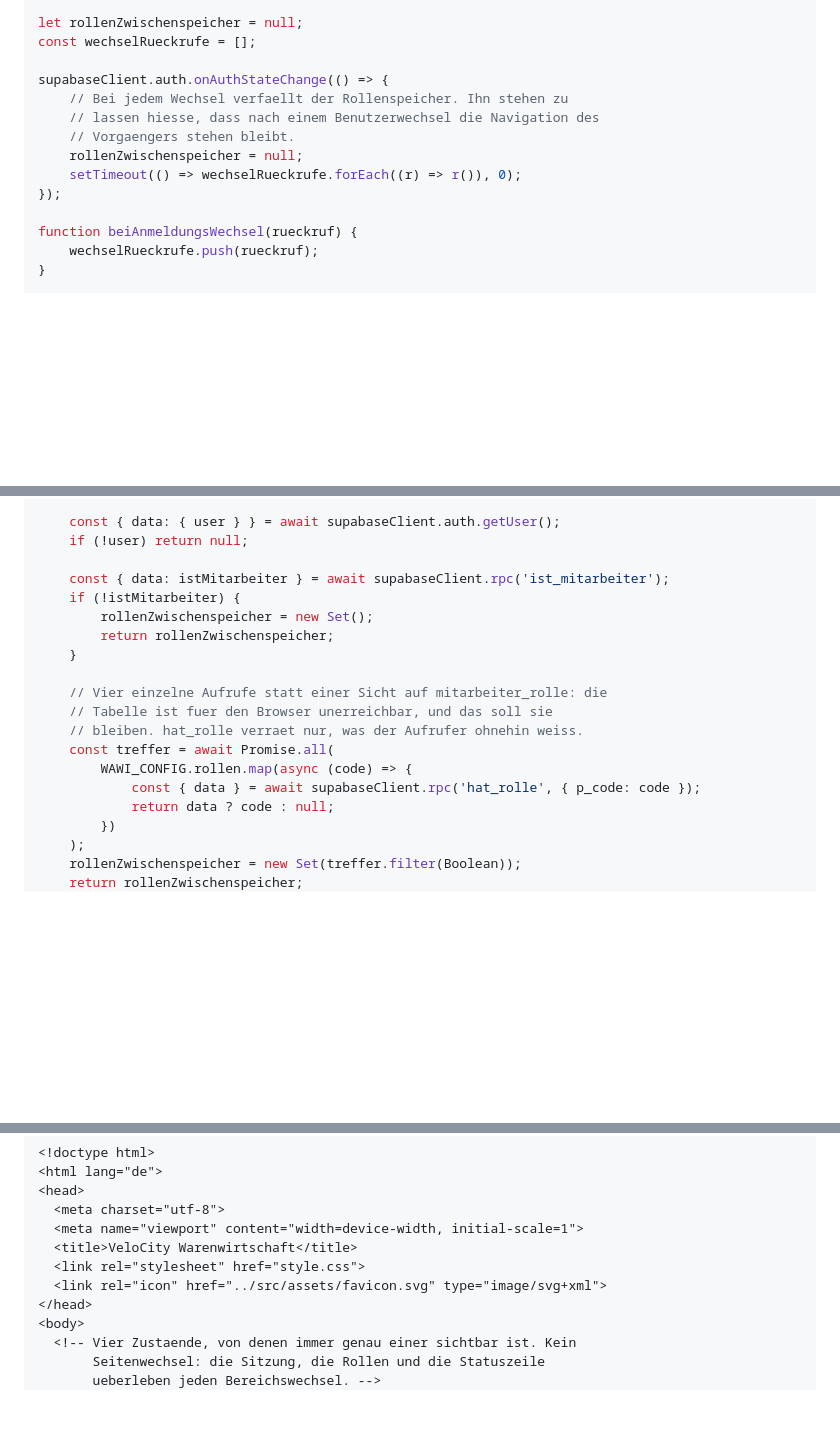
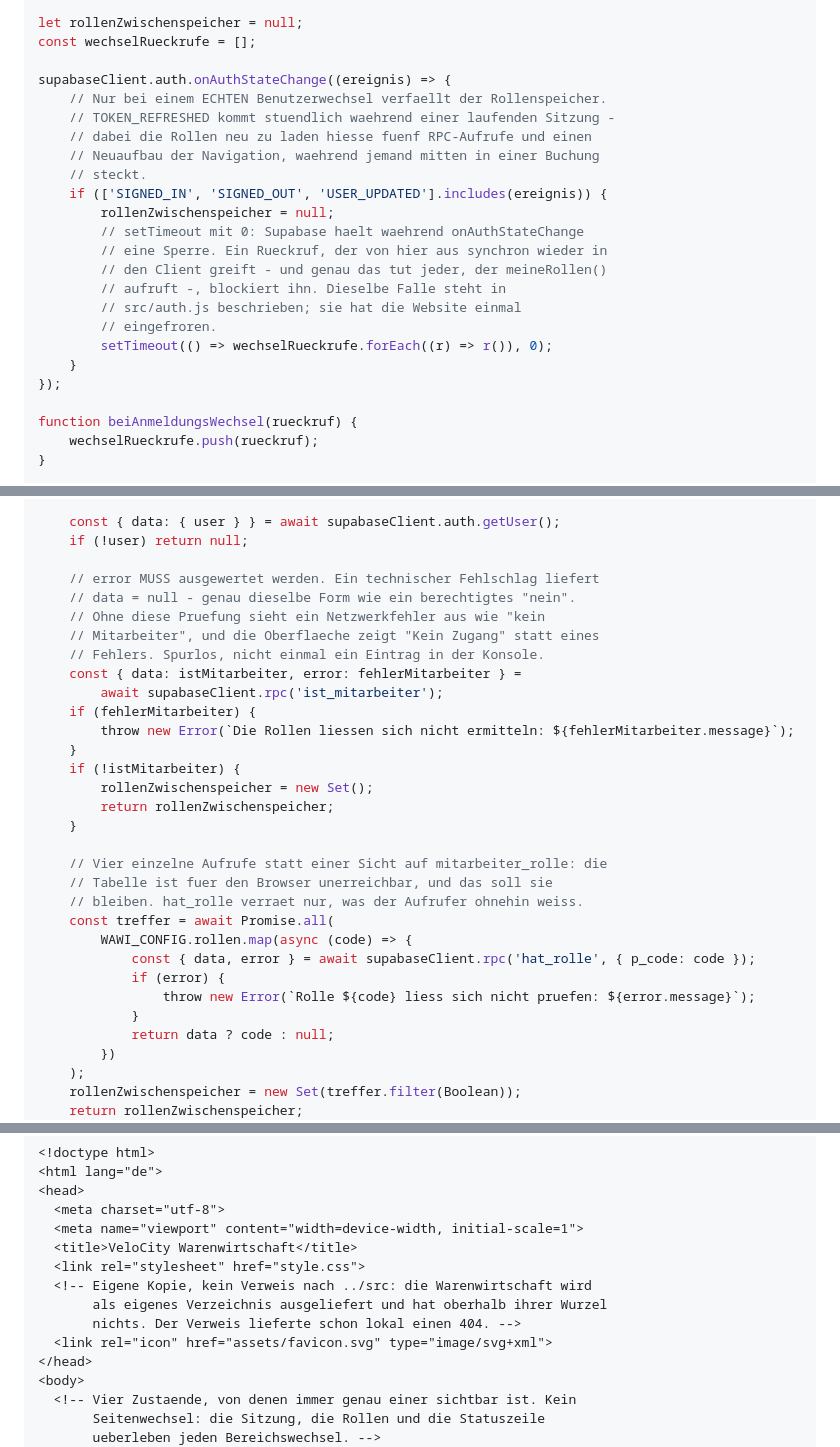
Before and after one commit to swrobuts/velocity-fallstudie, a Markdown page: doku/plans/2026-08-25-velocity-warenwirtschaft-oberflaeche.md, 3 parts joined by grey strips. Rendered like a GitHub page; blank space fills up the shorter version.

Commit message:
fix(plan): Rollenabfrage muss error auswerten
Ein technischer Fehlschlag von ist_mitarbeiter liefert data = null -
dieselbe Form wie ein berechtigtes 'nein'. Ohne Auswertung sieht ein
Netzwerkfehler aus wie 'kein Mitarbeiter', und die Oberflaeche zeigt
'Kein Zugang' statt eines Fehlers. Spurlos.

Ausserdem: der Rollenspeicher verfiel bei JEDEM Auth-Ereignis, auch bei
TOKEN_REFRESHED - stuendlich mitten in der Arbeit. Und das setTimeout
uebernimmt eine Begruendung aus src/auth.js, die dort nicht umsonst
steht.

Co-Authored-By: Claude Opus 5 <noreply@anthropic.com>

```diff
--- a/doku/plans/2026-08-25-velocity-warenwirtschaft-oberflaeche.md
+++ b/doku/plans/2026-08-25-velocity-warenwirtschaft-oberflaeche.md
@@ -259,12 +259,22 @@ function uebersetzeFehler(meldung) {
 let rollenZwischenspeicher = null;
 const wechselRueckrufe = [];
 
-supabaseClient.auth.onAuthStateChange(() => {
-    // Bei jedem Wechsel verfaellt der Rollenspeicher. Ihn stehen zu
-    // lassen hiesse, dass nach einem Benutzerwechsel die Navigation des
-    // Vorgaengers stehen bleibt.
-    rollenZwischenspeicher = null;
-    setTimeout(() => wechselRueckrufe.forEach((r) => r()), 0);
+supabaseClient.auth.onAuthStateChange((ereignis) => {
+    // Nur bei einem ECHTEN Benutzerwechsel verfaellt der Rollenspeicher.
+    // TOKEN_REFRESHED kommt stuendlich waehrend einer laufenden Sitzung -
+    // dabei die Rollen neu zu laden hiesse fuenf RPC-Aufrufe und einen
+    // Neuaufbau der Navigation, waehrend jemand mitten in einer Buchung
+    // steckt.
+    if (['SIGNED_IN', 'SIGNED_OUT', 'USER_UPDATED'].includes(ereignis)) {
+        rollenZwischenspeicher = null;
+        // setTimeout mit 0: Supabase haelt waehrend onAuthStateChange
+        // eine Sperre. Ein Rueckruf, der von hier aus synchron wieder in
+        // den Client greift - und genau das tut jeder, der meineRollen()
+        // aufruft -, blockiert ihn. Dieselbe Falle steht in
+        // src/auth.js beschrieben; sie hat die Website einmal
+        // eingefroren.
+        setTimeout(() => wechselRueckrufe.forEach((r) => r()), 0);
+    }
 });
 
 function beiAnmeldungsWechsel(rueckruf) {
@@ -299,7 +309,16 @@ async function meineRollen() {
     const { data: { user } } = await supabaseClient.auth.getUser();
     if (!user) return null;
 
-    const { data: istMitarbeiter } = await supabaseClient.rpc('ist_mitarbeiter');
+    // error MUSS ausgewertet werden. Ein technischer Fehlschlag liefert
+    // data = null - genau dieselbe Form wie ein berechtigtes "nein".
+    // Ohne diese Pruefung sieht ein Netzwerkfehler aus wie "kein
+    // Mitarbeiter", und die Oberflaeche zeigt "Kein Zugang" statt eines
+    // Fehlers. Spurlos, nicht einmal ein Eintrag in der Konsole.
+    const { data: istMitarbeiter, error: fehlerMitarbeiter } =
+        await supabaseClient.rpc('ist_mitarbeiter');
+    if (fehlerMitarbeiter) {
+        throw new Error(`Die Rollen liessen sich nicht ermitteln: ${fehlerMitarbeiter.message}`);
+    }
     if (!istMitarbeiter) {
         rollenZwischenspeicher = new Set();
         return rollenZwischenspeicher;
@@ -310,7 +329,10 @@ async function meineRollen() {
     // bleiben. hat_rolle verraet nur, was der Aufrufer ohnehin weiss.
     const treffer = await Promise.all(
         WAWI_CONFIG.rollen.map(async (code) => {
-            const { data } = await supabaseClient.rpc('hat_rolle', { p_code: code });
+            const { data, error } = await supabaseClient.rpc('hat_rolle', { p_code: code });
+            if (error) {
+                throw new Error(`Rolle ${code} liess sich nicht pruefen: ${error.message}`);
+            }
             return data ? code : null;
         })
     );
@@ -331,7 +353,10 @@ Eine Seite mit vier Zuständen, die einander ablösen: Anmeldemaske, „kein Mit
   <meta name="viewport" content="width=device-width, initial-scale=1">
   <title>VeloCity Warenwirtschaft</title>
   <link rel="stylesheet" href="style.css">
-  <link rel="icon" href="../src/assets/favicon.svg" type="image/svg+xml">
+  <!-- Eigene Kopie, kein Verweis nach ../src: die Warenwirtschaft wird
+       als eigenes Verzeichnis ausgeliefert und hat oberhalb ihrer Wurzel
+       nichts. Der Verweis lieferte schon lokal einen 404. -->
+  <link rel="icon" href="assets/favicon.svg" type="image/svg+xml">
 </head>
 <body>
   <!-- Vier Zustaende, von denen immer genau einer sichtbar ist. Kein
```
Also changed, not shown: other parts of doku/plans/2026-08-25-velocity-warenwirtschaft-oberflaeche.md (+1 -1 lines).
